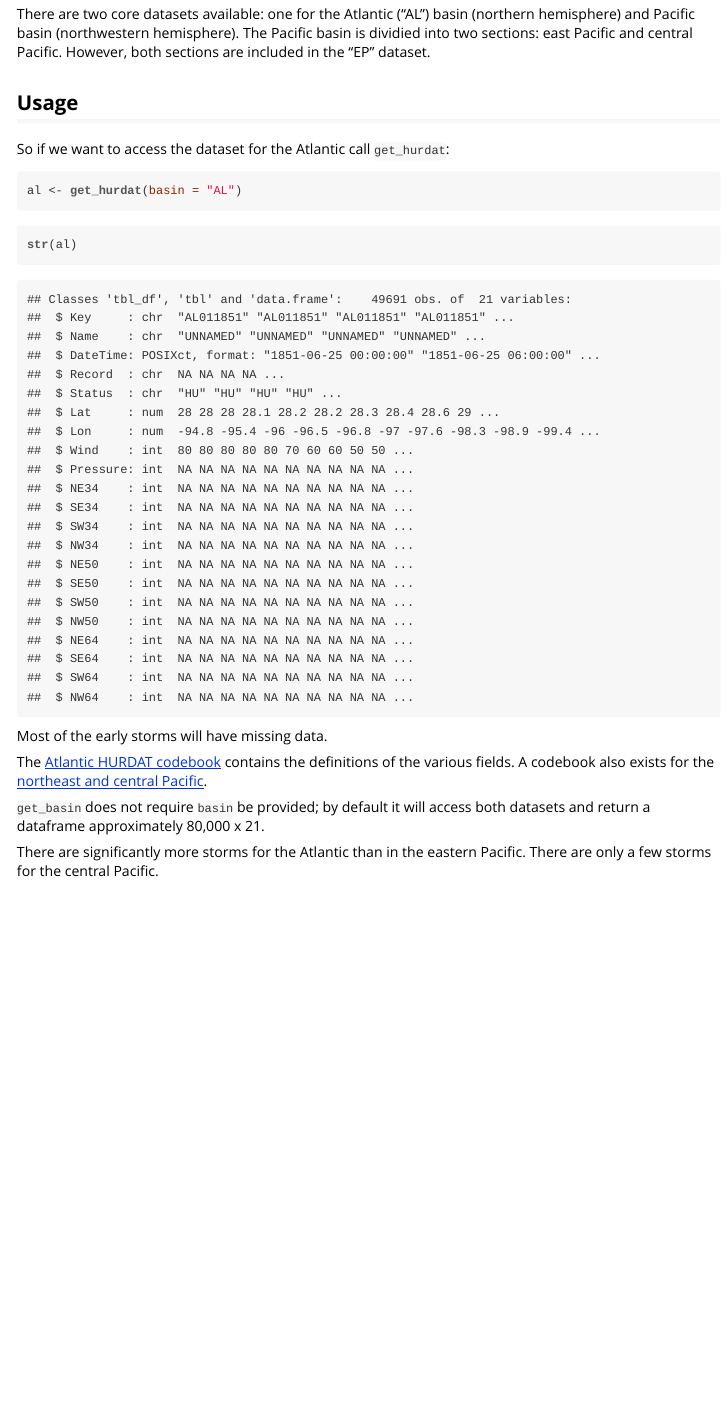
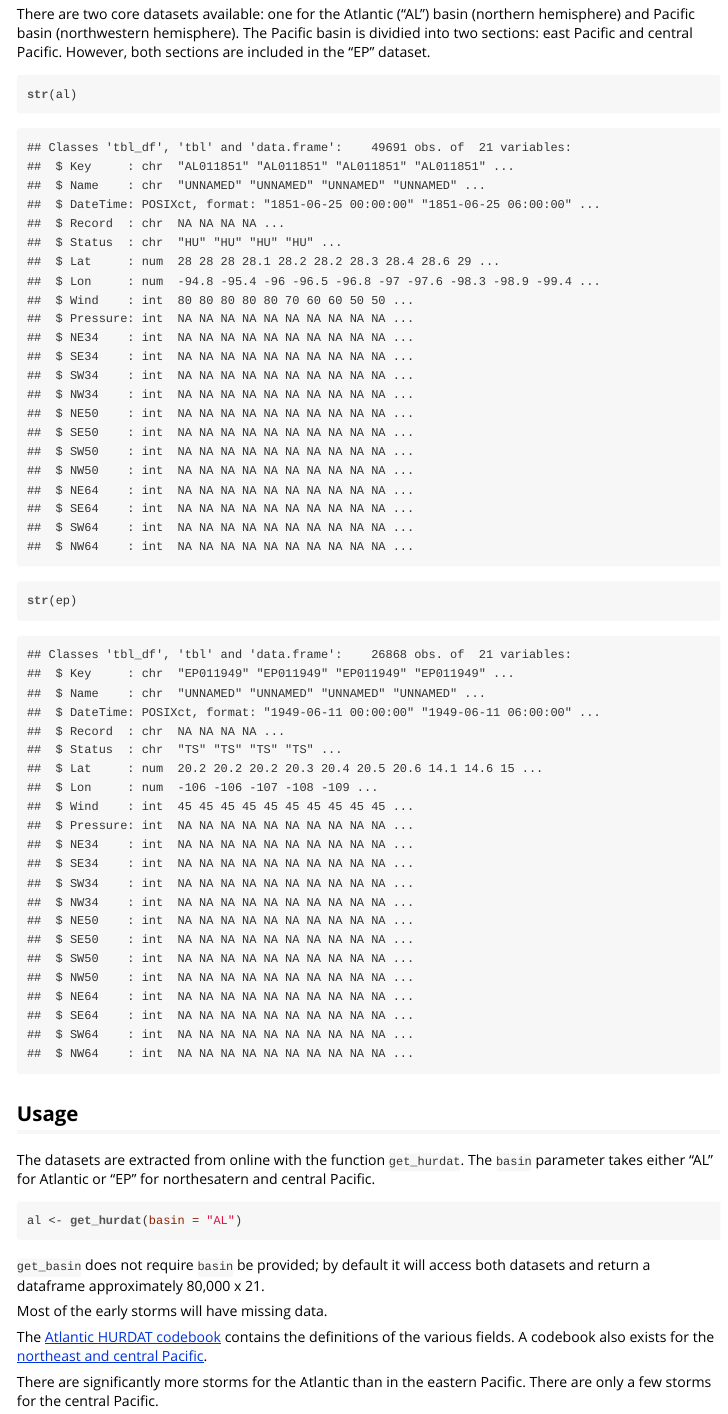
Before and after one commit to timtrice/HURDAT, an R Markdown document (vignettes/hurdat.Rmd): the page in a window 1100 px wide, from 320 px down. The pictures show the output file inst/doc/hurdat.html that the author committed with the source, opened offline.

Commit message:
Update vignettes to add data

````diff
--- a/vignettes/hurdat.Rmd
+++ b/vignettes/hurdat.Rmd
@@ -21,23 +21,27 @@ As of this vignette data up to and including 2016 has been added.
 
 There are two core datasets available: one for the Atlantic ("AL") basin (northern hemisphere) and Pacific basin (northwestern hemisphere). The Pacific basin is dividied into two sections: east Pacific and central Pacific. However, both sections are included in the "EP" dataset.
 
-## Usage
-
-So if we want to access the dataset for the Atlantic call `get_hurdat`:
-
-```{r}
-al <- get_hurdat(basin = "AL")
-```
-
 ```{r}
 str(al)
 ```
 
+```{r}
+str(ep)
+```
+
+## Usage
+
+The datasets are extracted from online with the function `get_hurdat`. The `basin` parameter takes either "AL" for Atlantic or "EP" for northesatern and central Pacific.
+
+```{r, eval = FALSE}
+al <- get_hurdat(basin = "AL")
+```
+
+`get_basin` does not require `basin` be provided; by default it will access both datasets and return a dataframe approximately 80,000 x 21.
+
 Most of the early storms will have missing data.
 
 The [Atlantic HURDAT codebook](http://www.nhc.noaa.gov/data/hurdat/hurdat2-format-atlantic.pdf) contains the definitions of the various fields. A codebook also exists for the [northeast and central Pacific](http://www.nhc.noaa.gov/data/hurdat/hurdat2-format-nencpac.pdf).
-
-`get_basin` does not require `basin` be provided; by default it will access both datasets and return a dataframe approximately 80,000 x 21.
 
 There are significantly more storms for the Atlantic than in the eastern Pacific. There are only a few storms for the central Pacific.
 
````
Also changed, not shown: inst/doc/hurdat.R (+5 -2 lines), inst/doc/hurdat.Rmd (+14 -10 lines), inst/doc/hurdat.html.
